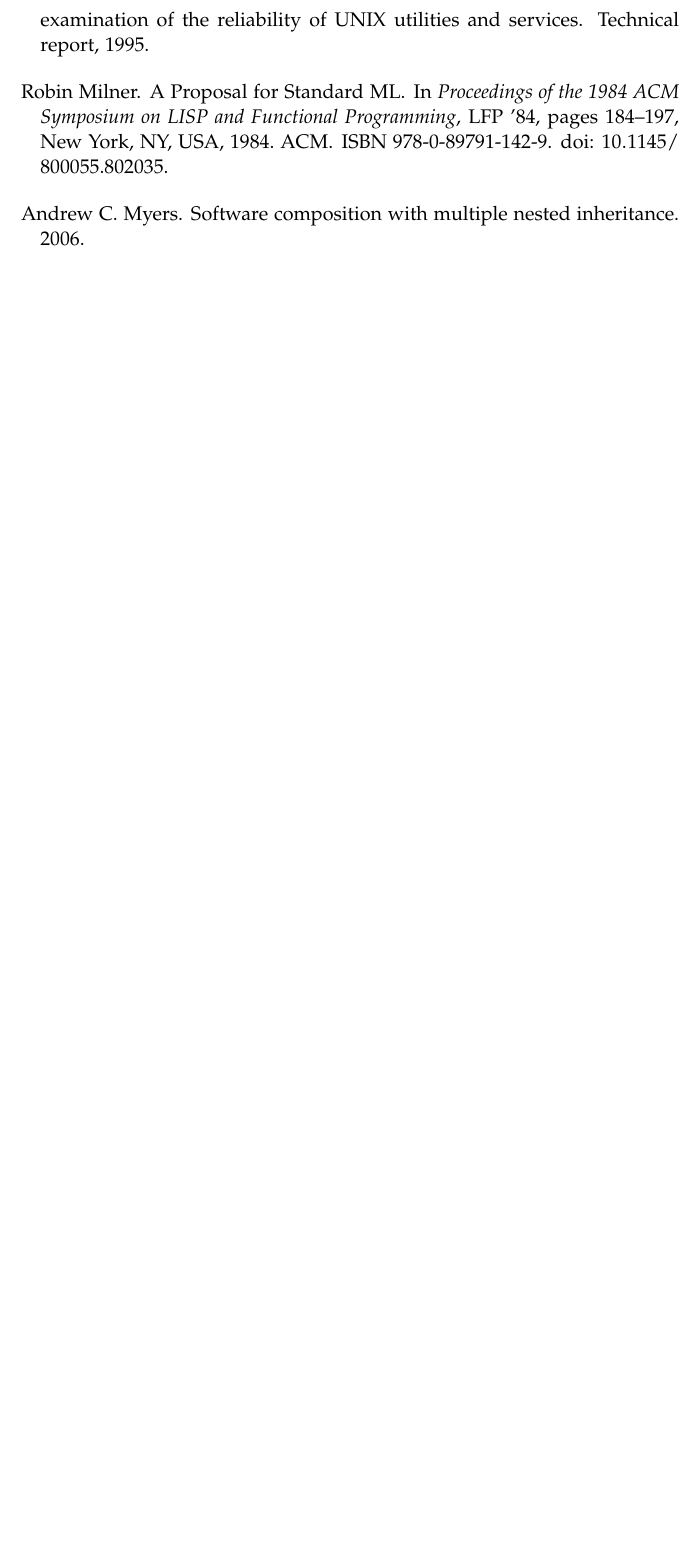
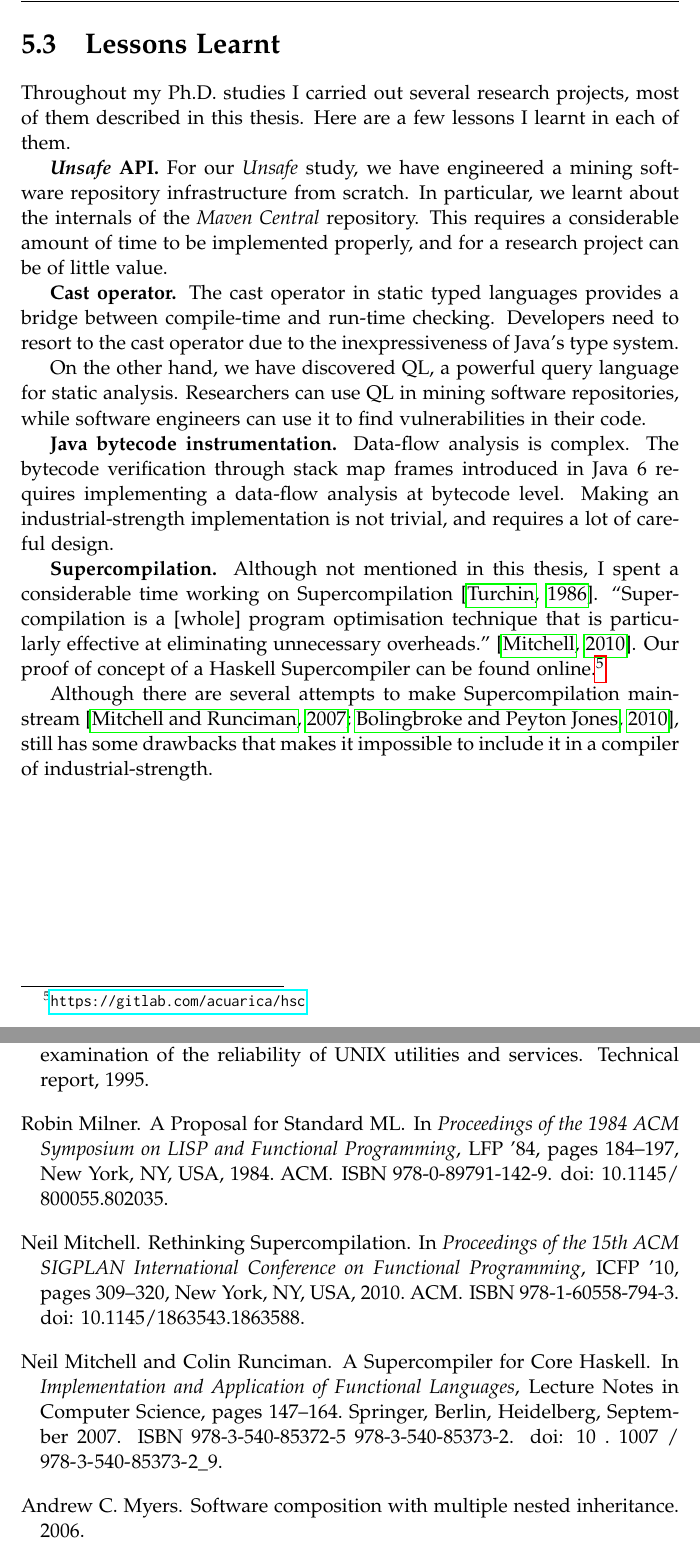
Before and after one commit to acuarica/phd-thesis, a LaTeX thesis (phd-thesis.tex, which reads cha-conclusions.tex): part of page 193 of 201 before the commit and two parts of pages 150 and 193 of 202 after it, the two joined at a grey line, cut at the place of the change, the shorter picture padded with empty space. Compiled offline with pdfLaTeX.

Commit message:
Lessons learnt.

```diff
--- a/cha-conclusions.tex
+++ b/cha-conclusions.tex
@@ -113,18 +113,41 @@
 maintain a detailed track of changes,
 which can point out the precise moment in time when an \unsafe{} operation or cast was introduced in a project.
 
-% \section{Lessons Learned}
+\section{Lessons Learnt}
 
-% Throughout my \phd{} studies I carried out several research projects,
-% most of them described in this thesis.
+Throughout my \phd{} studies I carried out several research projects,
+most of them described in this thesis.
+Here are a few lessons I learnt in each of them.
 
-% \textbf{\unsafe{} \api{}.}
-% A few
+\textbf{\unsafe{} \api{}.}
+For our \unsafe{} study,
+we have engineered a mining software repository infrastructure from scratch.
+In particular,
+we learnt about the internals of the \mavencentral{} repository.
+This requires a considerable amount of time to be implemented properly,
+and for a research project can be of little value.
 
-% \textbf{Cast operator.}
-% The cast operator in static typed languages provides a bridge between compile-time and run-time checking.
-% Developers need to resort to the cast operator due to the inexpressiveness of \java{}'s type system.
-% On the other hand, \ql{} is a powerful language.
+\textbf{Cast operator.}
+The cast operator in static typed languages provides a bridge between compile-time and run-time checking.
+Developers need to resort to the cast operator due to the inexpressiveness of \java{}'s type system.
 
-% \textbf{\java{} bytecode instrumentation.}
-% Having
+On the other hand, we have discovered \ql{},
+a powerful query language for static analysis.
+Researchers can use \ql{} in mining software repositories,
+while software engineers can use it to find vulnerabilities in their code.
+
+\textbf{\java{} bytecode instrumentation.}
+Data-flow analysis is complex.
+The bytecode verification through stack map frames introduced in \java{} 6 requires implementing a data-flow analysis at bytecode level.
+Making an industrial-strength implementation is not trivial,
+and requires a lot of careful design.
+
+\textbf{Supercompilation.}
+Although not mentioned in this thesis,
+I spent a considerable time working on Supercompilation~\citep{turchinConceptSupercompiler1986}.
+``Supercompilation is a [whole] program optimisation technique that is particularly effective at eliminating unnecessary overheads.''~\citep{mitchellRethinkingSupercompilation2010}.
+Our proof of concept of a \haskell{} Supercompiler can be found online.%
+\urlnote{https://gitlab.com/acuarica/hsc}
+
+Although there are several attempts to make Supercompilation mainstream~\citep{mitchellSupercompilerCoreHaskell2007,bolingbrokeSupercompilationEvaluation2010},
+still has some drawbacks that makes it impossible to include it in a compiler of industrial-strength.
```
